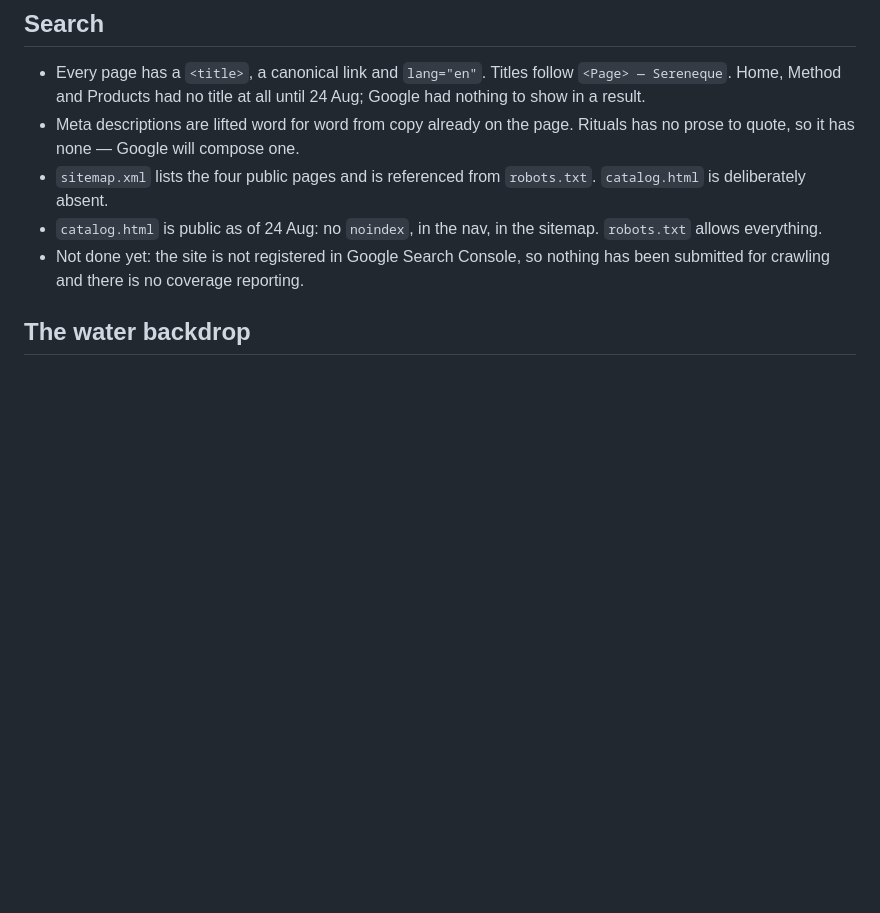
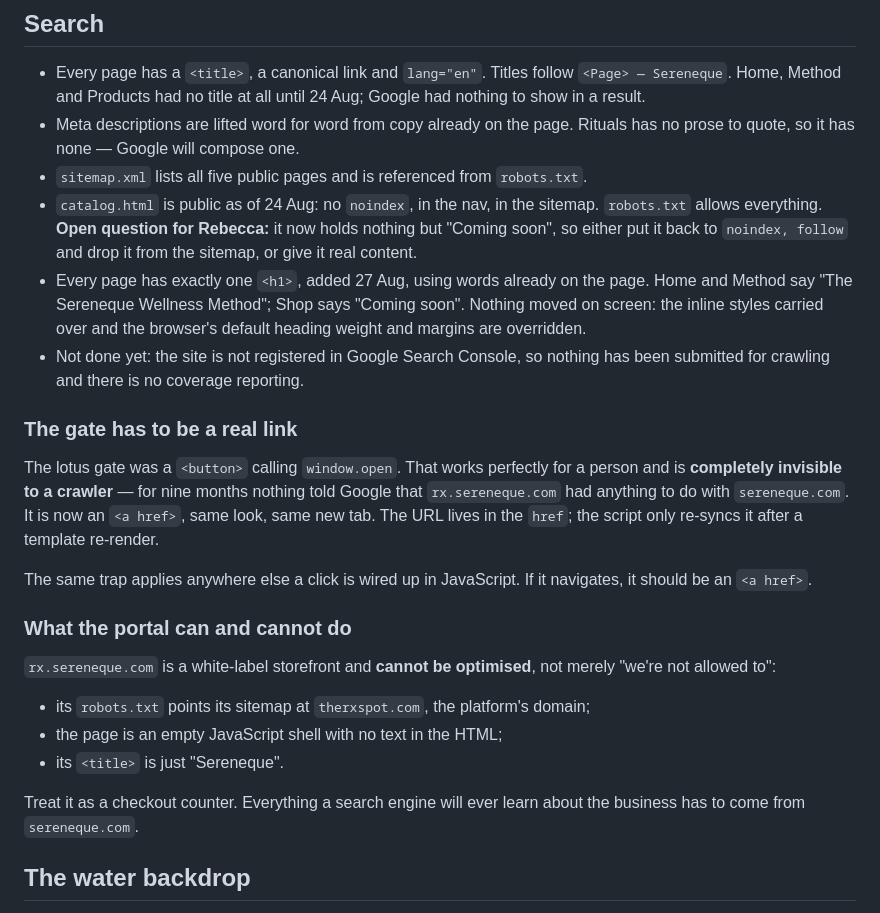
Before and after one commit to Sereneque/sereneque-demo, a Markdown page: PROJECT-NOTES.md, the part around the change. GitHub-like rendering; blank space fills up the shorter version.

Commit message:
Notes: the gate must be a real link, and what the portal can't do
Two things worth not rediscovering. The gate was a <button> calling
window.open, which no crawler can follow, so nothing connected the two
sites. And rx.sereneque.com is structurally unoptimisable, not merely
off-limits -- empty JS shell, sitemap pointed at the platform's own
domain. Also corrects the stale note about catalog.html being absent
from the sitemap, and records the new h1s.

Co-Authored-By: Claude Opus 5 <noreply@anthropic.com>
Claude-Session: https://claude.ai/code/session_01Jgq6CZcGbzdZi9GaBAyaqC

```diff
--- a/PROJECT-NOTES.md
+++ b/PROJECT-NOTES.md
@@ -76,12 +76,40 @@ file sizes no longer cost anything on load.
   24 Aug; Google had nothing to show in a result.
 - Meta descriptions are lifted word for word from copy already on the page.
   Rituals has no prose to quote, so it has none — Google will compose one.
-- `sitemap.xml` lists the four public pages and is referenced from `robots.txt`.
-  `catalog.html` is deliberately absent.
+- `sitemap.xml` lists all five public pages and is referenced from `robots.txt`.
 - `catalog.html` is public as of 24 Aug: no `noindex`, in the nav, in the
-  sitemap. `robots.txt` allows everything.
+  sitemap. `robots.txt` allows everything. **Open question for Rebecca:** it now
+  holds nothing but "Coming soon", so either put it back to `noindex, follow`
+  and drop it from the sitemap, or give it real content.
+- Every page has exactly one `<h1>`, added 27 Aug, using words already on the
+  page. Home and Method say "The Sereneque Wellness Method"; Shop says
+  "Coming soon". Nothing moved on screen: the inline styles carried over and
+  the browser's default heading weight and margins are overridden.
 - Not done yet: the site is not registered in Google Search Console, so nothing
   has been submitted for crawling and there is no coverage reporting.
+
+### The gate has to be a real link
+
+The lotus gate was a `<button>` calling `window.open`. That works perfectly for
+a person and is **completely invisible to a crawler** — for nine months nothing
+told Google that `rx.sereneque.com` had anything to do with `sereneque.com`.
+It is now an `<a href>`, same look, same new tab. The URL lives in the `href`;
+the script only re-syncs it after a template re-render.
+
+The same trap applies anywhere else a click is wired up in JavaScript. If it
+navigates, it should be an `<a href>`.
+
+### What the portal can and cannot do
+
+`rx.sereneque.com` is a white-label storefront and **cannot be optimised**, not
+merely "we're not allowed to":
+
+- its `robots.txt` points its sitemap at `therxspot.com`, the platform's domain;
+- the page is an empty JavaScript shell with no text in the HTML;
+- its `<title>` is just "Sereneque".
+
+Treat it as a checkout counter. Everything a search engine will ever learn
+about the business has to come from `sereneque.com`.
 
 ## The water backdrop
 
```
